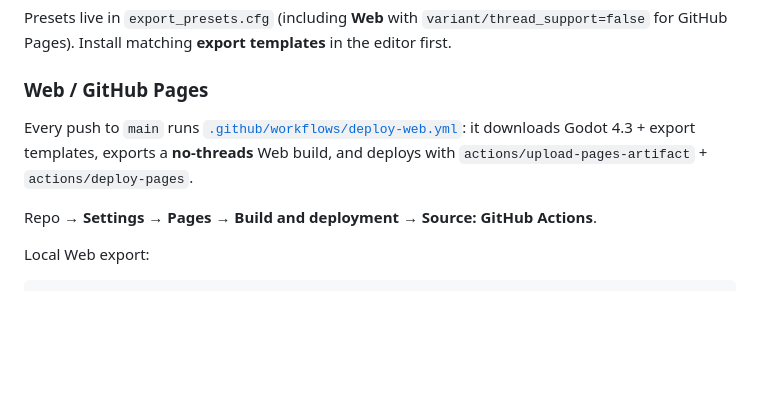
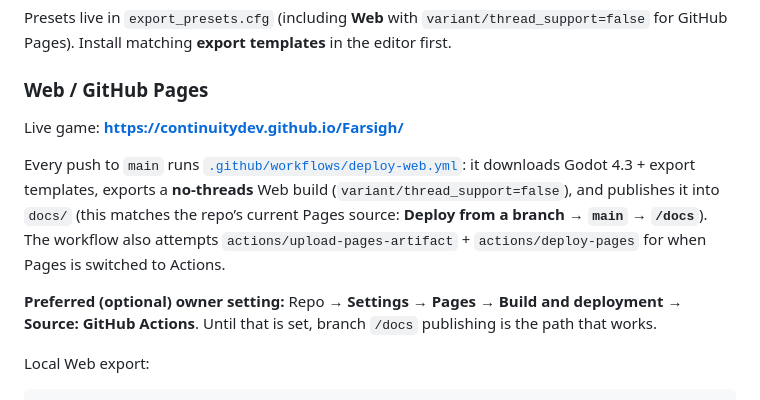
Before and after one commit to ContinuityDev/Farsigh, a Markdown page: README.md, the part around the change. Drawn GitHub-style; blank space fills up the shorter version.

Commit message:
Fix Pages deploy by publishing Web build to docs/
Actions deploy-pages failed because Pages is legacy branch/docs mode
(API can't switch to GitHub Actions). Ship the no-threads Web export into
docs/ so continuitydev.github.io/Farsigh serves the game.

Co-authored-by: mr.orange7563 <mr.orange7563@gmail.com>

```diff
--- a/README.md
+++ b/README.md
@@ -92,9 +92,11 @@ Presets live in `export_presets.cfg` (including **Web** with `variant/thread_sup
 
 ### Web / GitHub Pages
 
-Every push to `main` runs [`.github/workflows/deploy-web.yml`](.github/workflows/deploy-web.yml): it downloads Godot 4.3 + export templates, exports a **no-threads** Web build, and deploys with `actions/upload-pages-artifact` + `actions/deploy-pages`.
+Live game: **https://continuitydev.github.io/Farsigh/**
 
-Repo → **Settings → Pages → Build and deployment → Source: GitHub Actions**.
+Every push to `main` runs [`.github/workflows/deploy-web.yml`](.github/workflows/deploy-web.yml): it downloads Godot 4.3 + export templates, exports a **no-threads** Web build (`variant/thread_support=false`), and publishes it into `docs/` (this matches the repo’s current Pages source: **Deploy from a branch → `main` → `/docs`**). The workflow also attempts `actions/upload-pages-artifact` + `actions/deploy-pages` for when Pages is switched to Actions.
+
+**Preferred (optional) owner setting:** Repo → **Settings → Pages → Build and deployment → Source: GitHub Actions**. Until that is set, branch `/docs` publishing is the path that works.
 
 Local Web export:
 
```
Also changed, not shown: docs/index.apple-touch-icon.png (added), docs/index.icon.png (added), docs/index.png (added), 7 other files.
